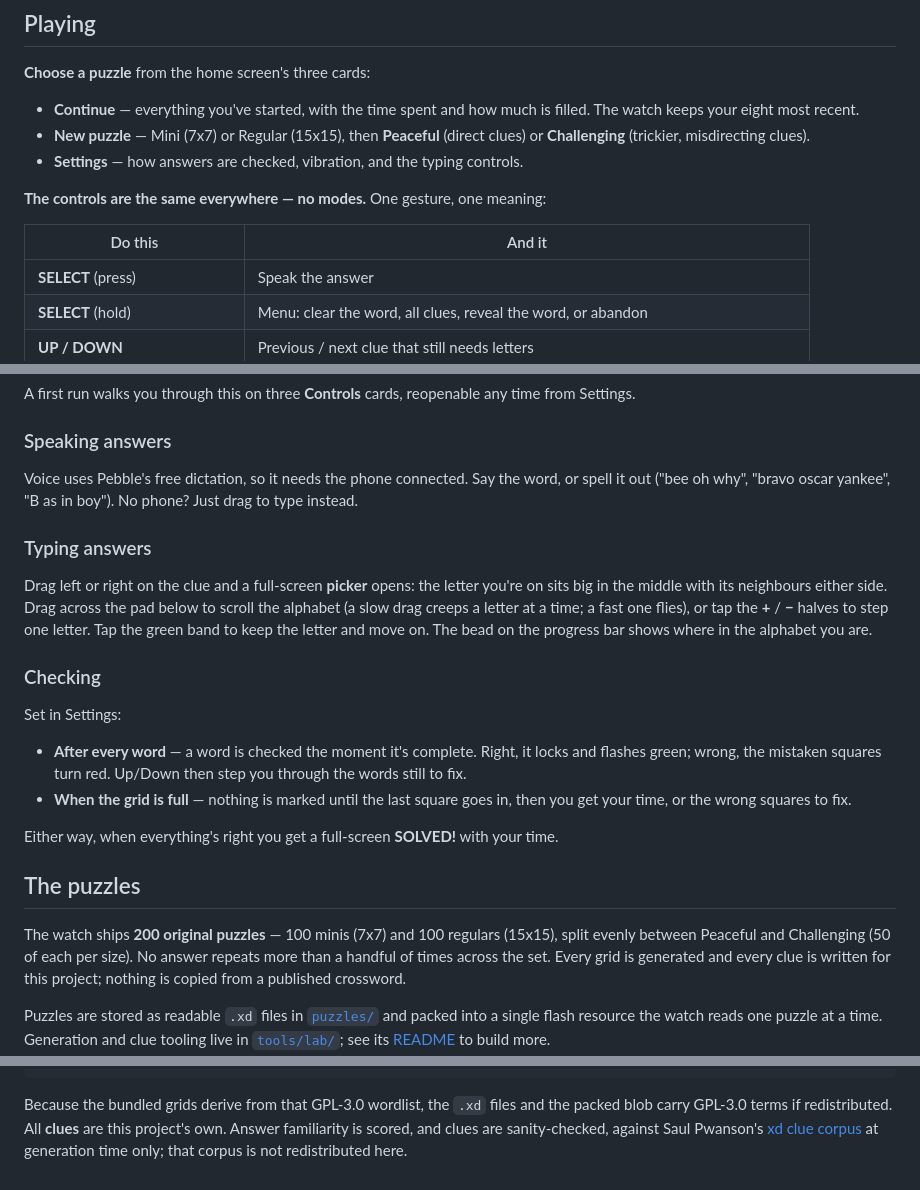
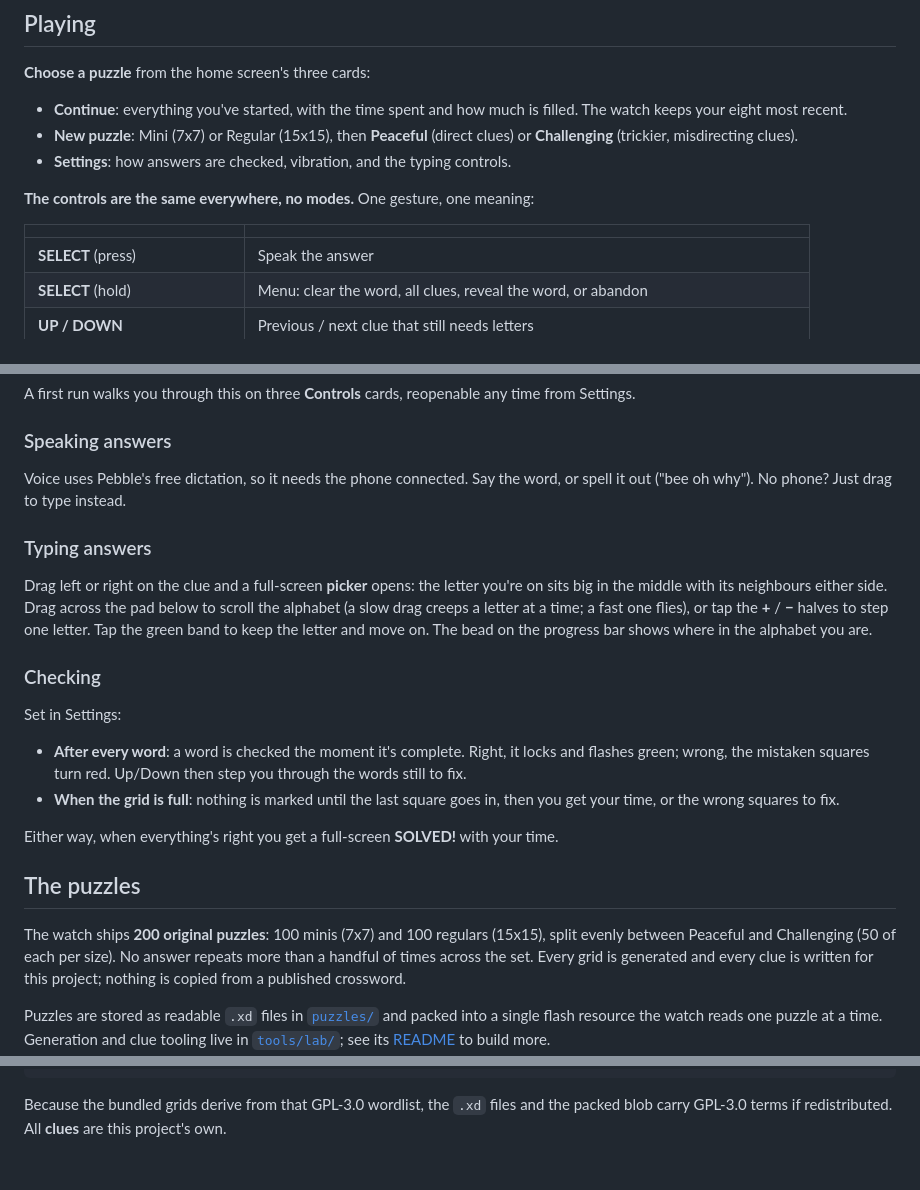
Before and after one commit to hornofabraxas/pebble-crossword, a Markdown page: README.md, 3 parts joined by grey strips. Drawn GitHub-style.

Commit message:
docs: tidy README (drop em-dashes, phonetic spellings, stale corpus note)
Remove all em-dashes; delete the unrealistic phonetic spelling examples
and the 'Answers are never handed to you' line (reveal-word exists);
blank the controls-table header labels; drop the trailing note about the
external xd clue corpus, which is not part of the shipped product.

Co-Authored-By: Claude Opus 4.8 <noreply@anthropic.com>

```diff
--- a/README.md
+++ b/README.md
@@ -35,15 +34,15 @@ pebble install --emulator emery           # the emulator
 
 **Choose a puzzle** from the home screen's three cards:
 
-- **Continue** — everything you've started, with the time spent and how much is
+- **Continue**: everything you've started, with the time spent and how much is
   filled. The watch keeps your eight most recent.
-- **New puzzle** — Mini (7x7) or Regular (15x15), then **Peaceful** (direct
+- **New puzzle**: Mini (7x7) or Regular (15x15), then **Peaceful** (direct
   clues) or **Challenging** (trickier, misdirecting clues).
-- **Settings** — how answers are checked, vibration, and the typing controls.
+- **Settings**: how answers are checked, vibration, and the typing controls.
 
-**The controls are the same everywhere — no modes.** One gesture, one meaning:
+**The controls are the same everywhere, no modes.** One gesture, one meaning:
 
-| Do this | And it |
+|  |  |
 | --- | --- |
 | **SELECT** (press) | Speak the answer |
 | **SELECT** (hold) | Menu: clear the word, all clues, reveal the word, or abandon |
@@ -61,8 +60,7 @@ time from Settings.
 ### Speaking answers
 
 Voice uses Pebble's free dictation, so it needs the phone connected. Say the
-word, or spell it out ("bee oh why", "bravo oscar yankee", "B as in boy"). No
-phone? Just drag to type instead.
+word, or spell it out ("bee oh why"). No phone? Just drag to type instead.
 
 ### Typing answers
 
@@ -77,10 +75,10 @@ where in the alphabet you are.
 
 Set in Settings:
 
-- **After every word** — a word is checked the moment it's complete. Right, it
+- **After every word**: a word is checked the moment it's complete. Right, it
   locks and flashes green; wrong, the mistaken squares turn red. Up/Down then
   step you through the words still to fix.
-- **When the grid is full** — nothing is marked until the last square goes in,
+- **When the grid is full**: nothing is marked until the last square goes in,
   then you get your time, or the wrong squares to fix.
 
 Either way, when everything's right you get a full-screen **SOLVED!** with your
@@ -88,7 +86,7 @@ time.
 
 ## The puzzles
 
-The watch ships **200 original puzzles** — 100 minis (7x7) and 100 regulars
+The watch ships **200 original puzzles**: 100 minis (7x7) and 100 regulars
 (15x15), split evenly between Peaceful and Challenging (50 of each per size).
 No answer repeats more than a handful of times across the set. Every grid is
 generated and every clue is written for this project; nothing is copied from a
@@ -130,6 +128,4 @@ GPL-3.0), with thanks:
 
 Because the bundled grids derive from that GPL-3.0 wordlist, the `.xd` files and
 the packed blob carry GPL-3.0 terms if redistributed. All **clues** are this
-project's own. Answer familiarity is scored, and clues are sanity-checked,
-against Saul Pwanson's [xd clue corpus](https://xd.saul.pw/data) at generation
-time only; that corpus is not redistributed here.
+project's own.
```
Also changed, not shown: other parts of README.md (+1 -2 lines).
